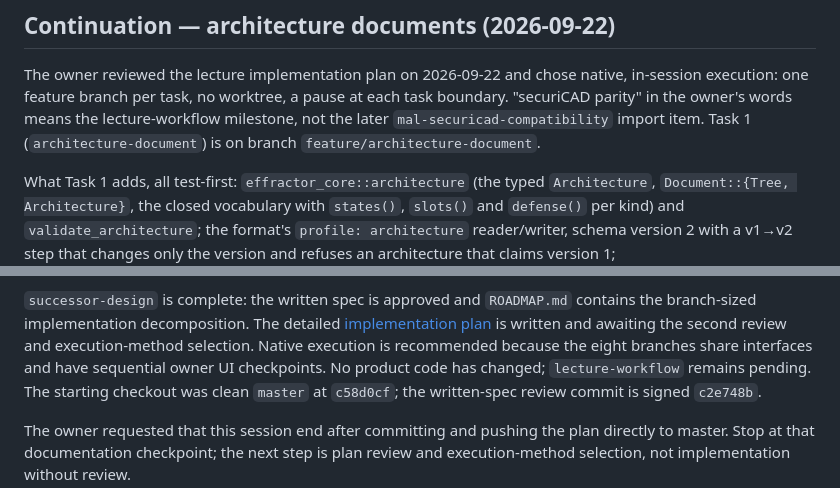
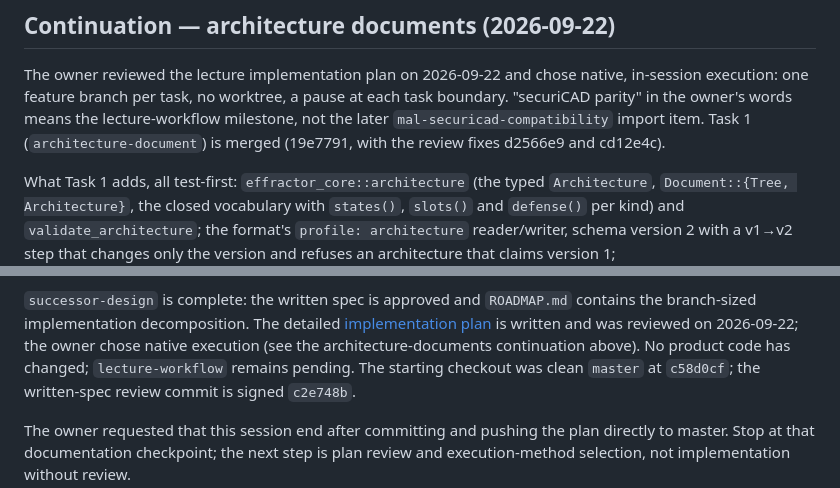
Before and after one commit to overcuriousity/effractor, a Markdown page: docs/HANDOFF.md, 2 parts joined by grey strips. Drawn GitHub-style.

```diff
--- a/docs/HANDOFF.md
+++ b/docs/HANDOFF.md
@@ -25,8 +25,8 @@ The owner reviewed the lecture implementation plan on 2026-09-22 and chose
 native, in-session execution: one feature branch per task, no worktree, a
 pause at each task boundary. "securiCAD parity" in the owner's words means
 the lecture-workflow milestone, not the later `mal-securicad-compatibility`
-import item. Task 1 (`architecture-document`) is on branch
-`feature/architecture-document`.
+import item. Task 1 (`architecture-document`) is merged (19e7791, with the
+review fixes d2566e9 and cd12e4c).
 
 What Task 1 adds, all test-first: `effractor_core::architecture` (the typed
 `Architecture`, `Document::{Tree, Architecture}`, the closed vocabulary with
@@ -146,9 +146,8 @@ reference pages were rendered and inspected, with detailed renders of figures
 `successor-design` is complete: the written spec is approved and `ROADMAP.md`
 contains the branch-sized implementation decomposition. The detailed
 [implementation plan](superpowers/plans/2026-09-21-lecture-workflow.md) is written
-and awaiting the second review and execution-method selection. Native execution
-is recommended because the eight branches share interfaces and have sequential
-owner UI checkpoints. No product code has changed; `lecture-workflow` remains
+and was reviewed on 2026-09-22; the owner chose native execution (see the
+architecture-documents continuation above). No product code has changed; `lecture-workflow` remains
 pending. The starting checkout was clean `master` at `c58d0cf`; the written-spec
 review commit is signed `c2e748b`.
 
```
Also changed, not shown: ROADMAP.md (+13 -3 lines).
